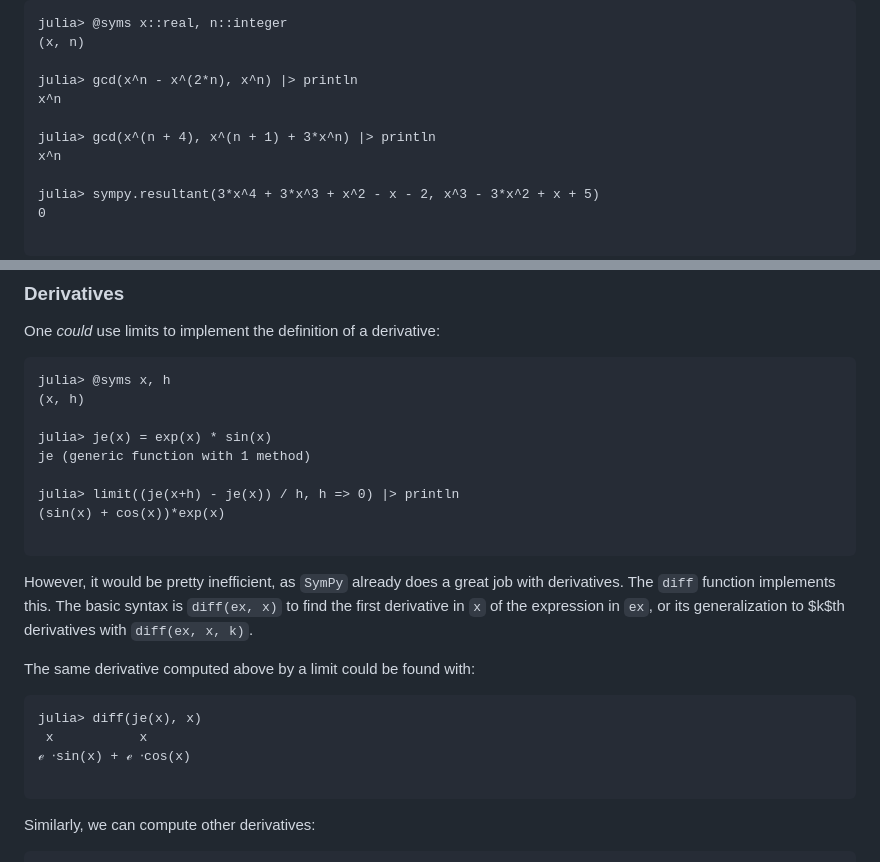
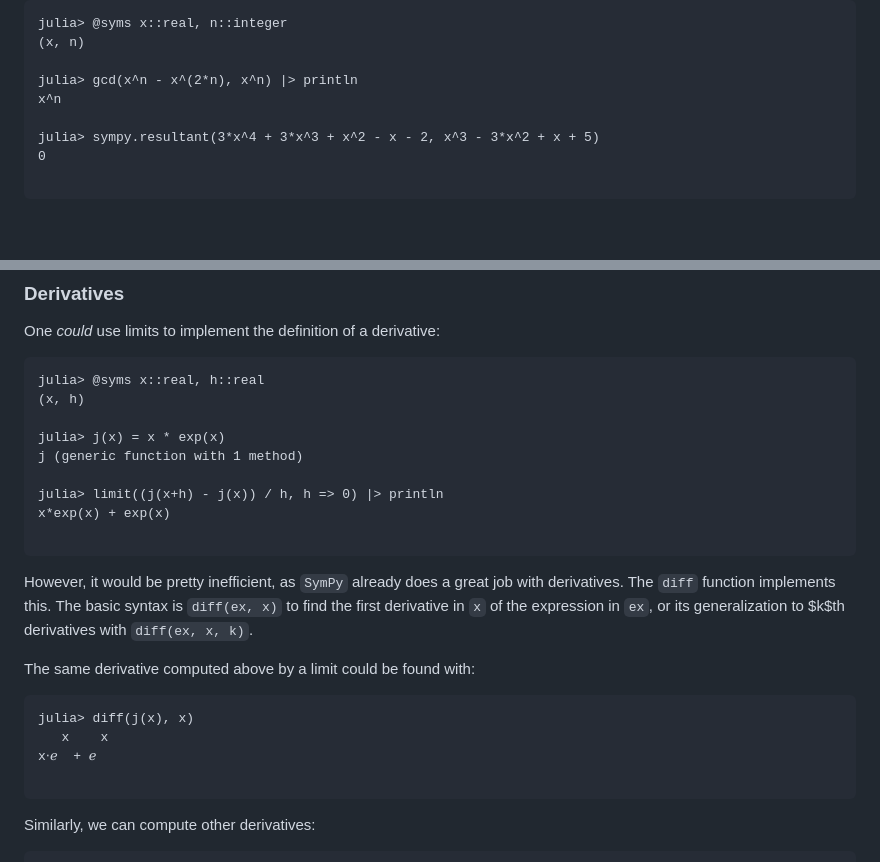
Before and after one commit to JuliaPy/SymPy.jl, a Markdown page: docs/src/introduction.md, 2 parts joined by grey strips. Rendered like a GitHub page; blank space fills up the shorter version.

Commit message:
simplify difference

````diff
--- a/docs/src/introduction.md
+++ b/docs/src/introduction.md
@@ -851,9 +851,6 @@ julia> @syms x::real, n::integer
 (x, n)
 
 julia> gcd(x^n - x^(2*n), x^n) |> println
-x^n
-
-julia> gcd(x^(n + 4), x^(n + 1) + 3*x^n) |> println
 x^n
 
 julia> sympy.resultant(3*x^4 + 3*x^3 + x^2 - x - 2, x^3 - 3*x^2 + x + 5)
@@ -1722,14 +1719,14 @@ julia> limit(j(x), x => 0, dir="+")
 One *could* use limits to implement the definition of a derivative:
 
 ```jldoctest introduction
-julia> @syms x, h
+julia> @syms x::real, h::real
 (x, h)
 
-julia> je(x) = exp(x) * sin(x)
-je (generic function with 1 method)
-
-julia> limit((je(x+h) - je(x)) / h, h => 0) |> println
-(sin(x) + cos(x))*exp(x)
+julia> j(x) = x * exp(x)
+j (generic function with 1 method)
+
+julia> limit((j(x+h) - j(x)) / h, h => 0) |> println
+x*exp(x) + exp(x)
 
 ```
 
@@ -1738,9 +1735,9 @@ However, it would be pretty inefficient, as `SymPy` already does a great job wit
 The same derivative computed above by a limit could be found with:
 
 ```jldoctest introduction
-julia> diff(je(x), x)
- x           x
-ℯ ⋅sin(x) + ℯ ⋅cos(x)
+julia> diff(j(x), x)
+   x    x
+x⋅ℯ  + ℯ
 
 ```
 
````
